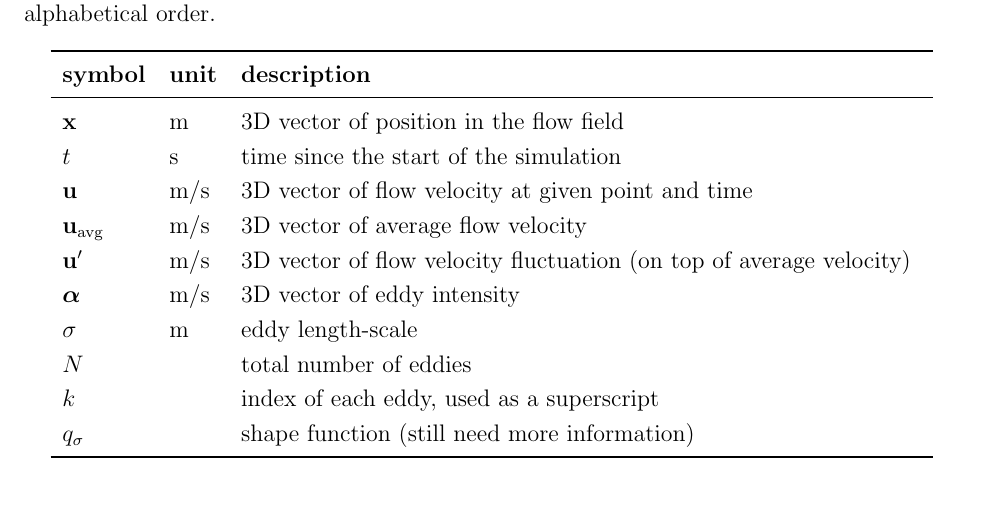
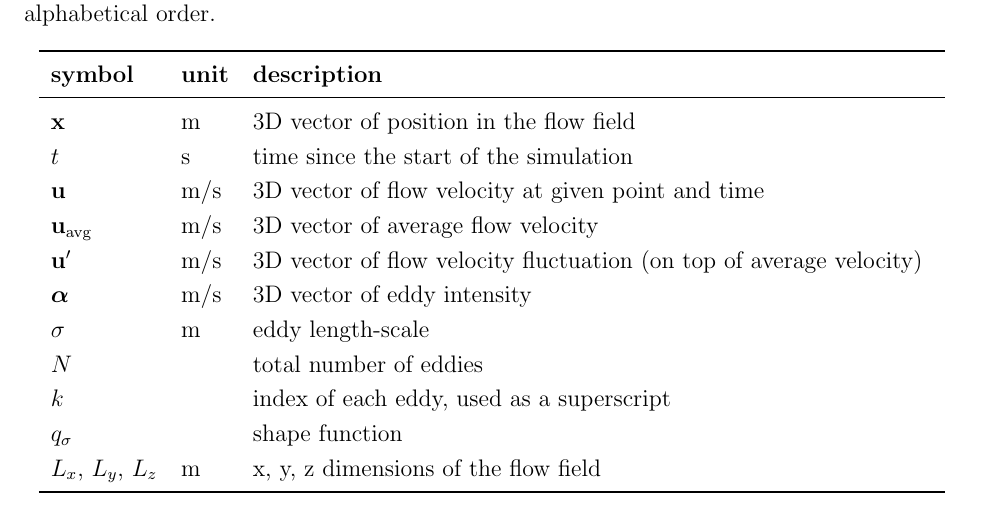
Before and after one commit to omltcat/turbulent-flow, a LaTeX document (docs/SRS/SRS.tex): part of page 5 of 24, cut so that both start at the same text. Compiled offline with pdfLaTeX.

Commit message:
SRS: Missing dimension symbols in Table of Symbols Fixes #55

```diff
--- a/docs/SRS/SRS.tex
+++ b/docs/SRS/SRS.tex
@@ -235,7 +235,9 @@ $N$ &  & total number of eddies
 \\
 $k$ &  & index of each eddy, used as a superscript
 \\
-$q_\sigma$ &  & shape function (still need more information)
+$q_\sigma$ &  & shape function
+\\
+$L_x$, $L_y$, $L_z$ & \si{\metre} & x, y, z dimensions of the flow field
 \\
 \bottomrule
 \end{longtable*}
```
Also changed, not shown: docs/SRS/SRS.pdf.
